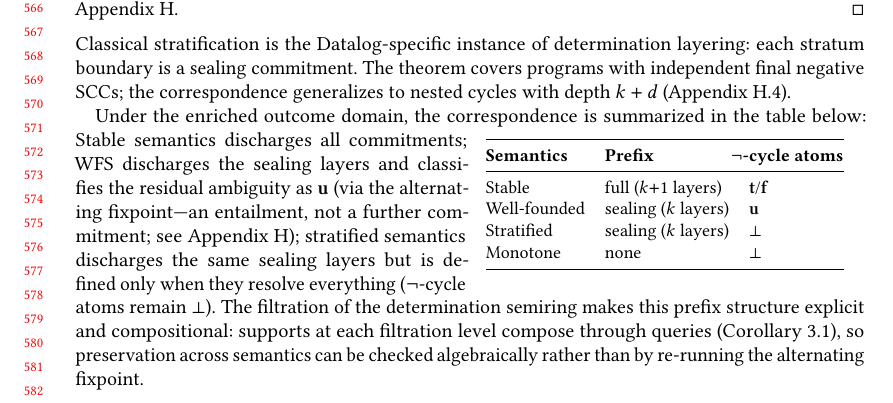
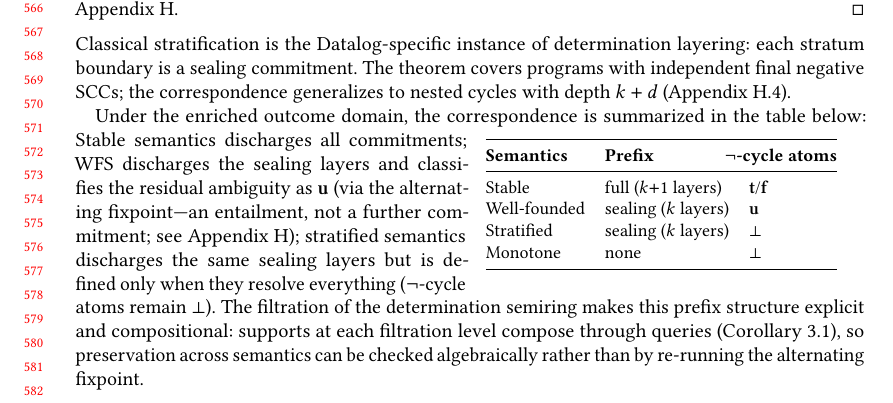
Before and after one commit to jhellerstein/provenance, a LaTeX paper (main.tex): part of page 12 of 32, cut so that both start at the same text. Compiled offline with pdfLaTeX.

Commit message:
Use multicolumn + kern to shift header left in tabular

```diff
--- a/main.tex
+++ b/main.tex
@@ -1230,7 +1230,7 @@ Under the enriched outcome domain, the correspondence is summarized in the table
 \small
 \begin{tabular}{@{}lll@{}}
   \toprule
-  \textbf{Semantics} & \textbf{Prefix} & \hspace{-1em}\textbf{$\neg$-cycle atoms} \\
+  \textbf{Semantics} & \textbf{Prefix} & \multicolumn{1}{@{}l@{}}{\kern-0.8em\textbf{$\neg$-cycle atoms}} \\
   \midrule
   Stable & full ($k{+}1$ layers) & $\mathbf{t}$/$\mathbf{f}$ \\
   Well-founded & sealing ($k$ layers) & $\mathbf{u}$ \\
```
